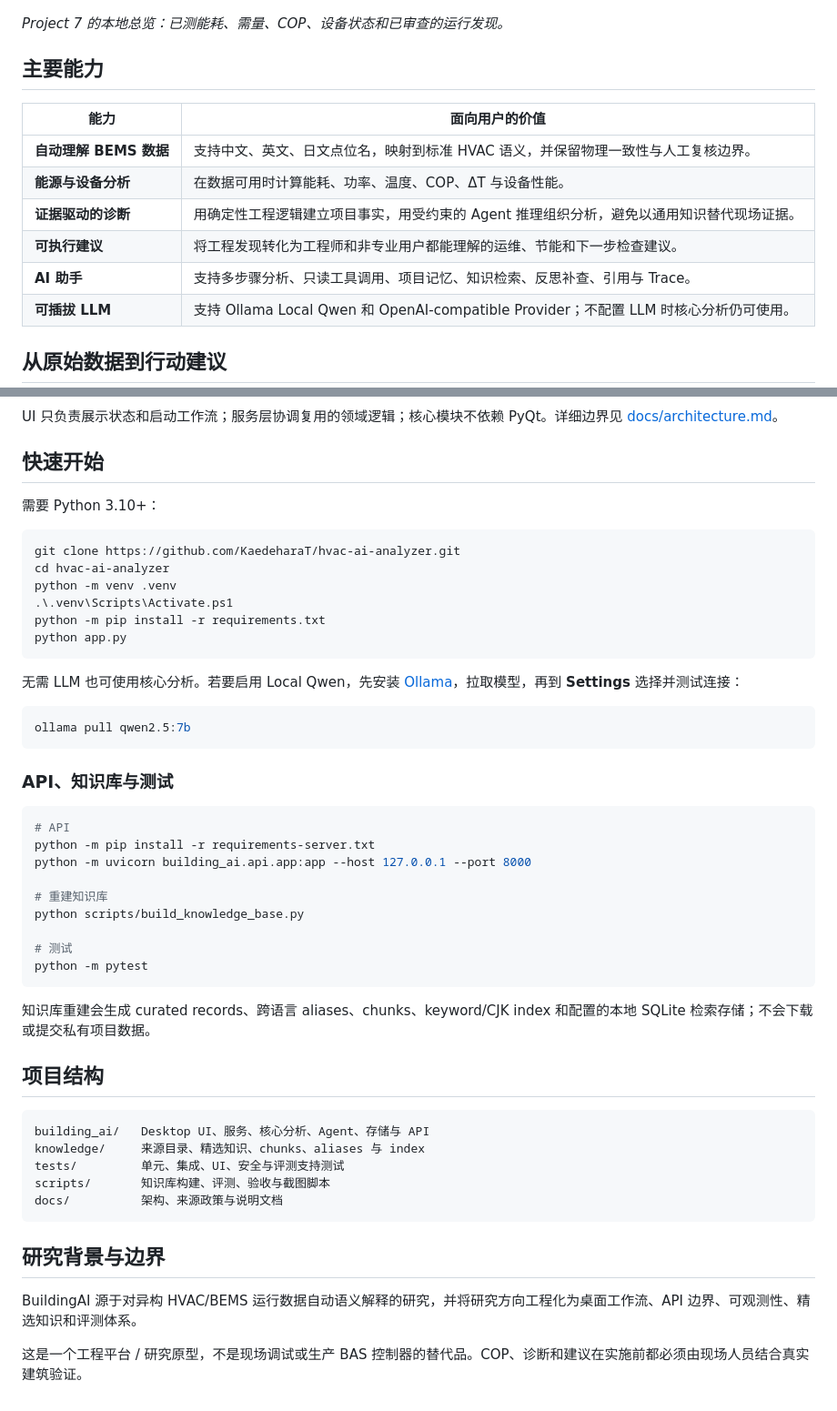
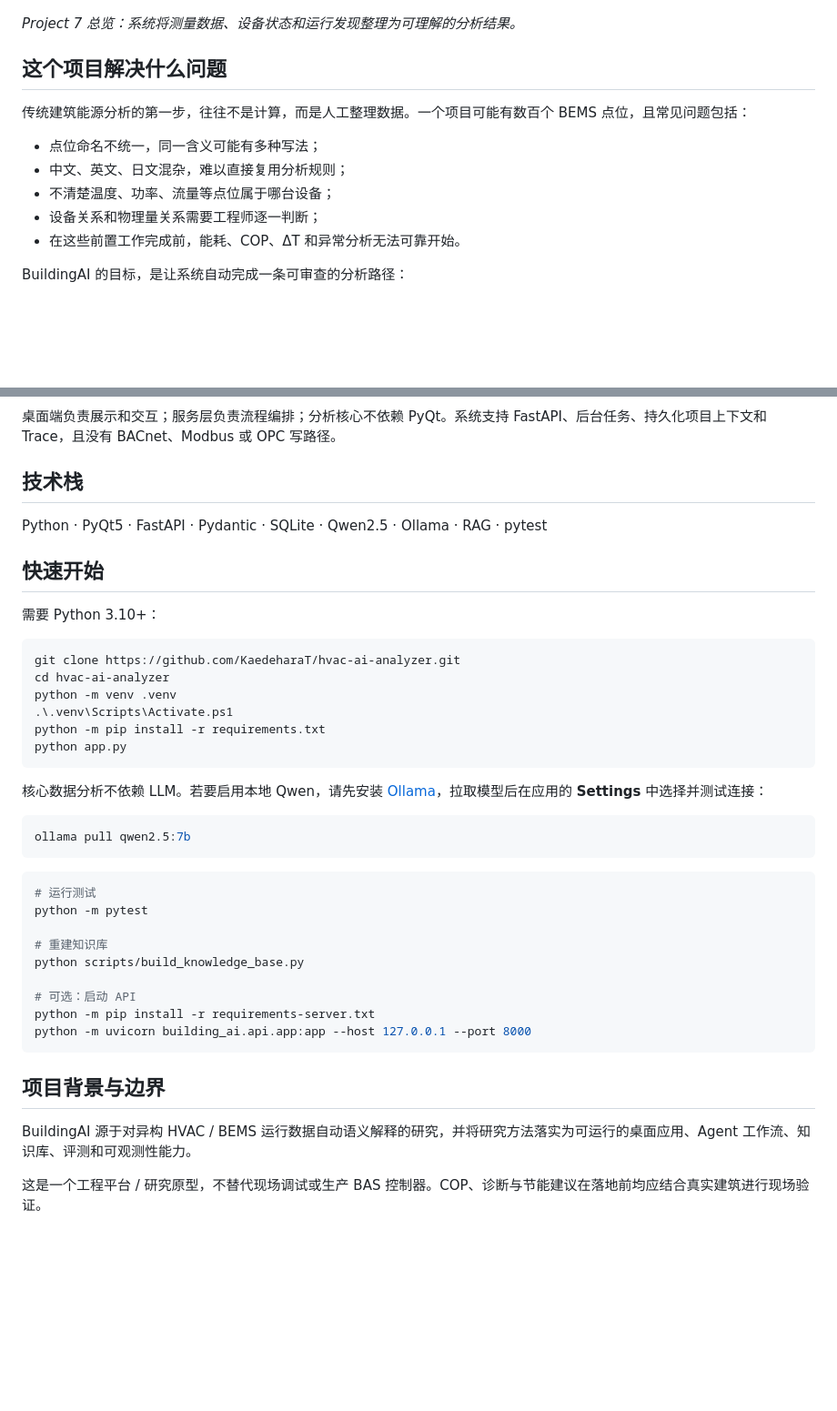
Before and after one commit to KaedeharaT/hvac-ai-analyzer, a Markdown page: README_zh.md, 2 parts joined by grey strips. Shown at 91% size. Rendered like a GitHub page; blank space fills up the shorter version.

````diff
--- a/README_zh.md
+++ b/README_zh.md
@@ -18,20 +10,19 @@ BuildingAI 是一个本地优先的建筑能源智能分析平台。它读取 CS
 
 ![BuildingAI 总览](docs/images/dashboard.png)
 
-*Project 7 的本地总览：已测能耗、需量、COP、设备状态和已审查的运行发现。*
+*Project 7 总览：系统将测量数据、设备状态和运行发现整理为可理解的分析结果。*
 
-## 主要能力
+## 这个项目解决什么问题
 
-| 能力 | 面向用户的价值 |
-| --- | --- |
-| **自动理解 BEMS 数据** | 支持中文、英文、日文点位名，映射到标准 HVAC 语义，并保留物理一致性与人工复核边界。 |
-| **能源与设备分析** | 在数据可用时计算能耗、功率、温度、COP、ΔT 与设备性能。 |
-| **证据驱动的诊断** | 用确定性工程逻辑建立项目事实，用受约束的 Agent 推理组织分析，避免以通用知识替代现场证据。 |
-| **可执行建议** | 将工程发现转化为工程师和非专业用户都能理解的运维、节能和下一步检查建议。 |
-| **AI 助手** | 支持多步骤分析、只读工具调用、项目记忆、知识检索、反思补查、引用与 Trace。 |
-| **可插拔 LLM** | 支持 Ollama Local Qwen 和 OpenAI-compatible Provider；不配置 LLM 时核心分析仍可使用。 |
+传统建筑能源分析的第一步，往往不是计算，而是人工整理数据。一个项目可能有数百个 BEMS 点位，且常见问题包括：
 
-## 从原始数据到行动建议
+- 点位命名不统一，同一含义可能有多种写法；
+- 中文、英文、日文混杂，难以直接复用分析规则；
+- 不清楚温度、功率、流量等点位属于哪台设备；
+- 设备关系和物理量关系需要工程师逐一判断；
+- 在这些前置工作完成前，能耗、COP、ΔT 和异常分析无法可靠开始。
+
+BuildingAI 的目标，是让系统自动完成一条可审查的分析路径：
 
 ```mermaid
 flowchart LR
@@ -130,6 +218,10 @@ flowchart TB
 ```
 
-UI 只负责展示状态和启动工作流；服务层协调复用的领域逻辑；核心模块不依赖 PyQt。详细边界见 [docs/architecture.md](docs/architecture.md)。
+桌面端负责展示和交互；服务层负责流程编排；分析核心不依赖 PyQt。系统支持 FastAPI、后台任务、持久化项目上下文和 Trace，且没有 BACnet、Modbus 或 OPC 写路径。
+
+## 技术栈
+
+Python · PyQt5 · FastAPI · Pydantic · SQLite · Qwen2.5 · Ollama · RAG · pytest
 
 ## 快速开始
 
@@ -144,40 +236,26 @@ python -m pip install -r requirements.txt
 python app.py
 ```
 
-无需 LLM 也可使用核心分析。若要启用 Local Qwen，先安装 [Ollama](https://ollama.com/)，拉取模型，再到 **Settings** 选择并测试连接：
+核心数据分析不依赖 LLM。若要启用本地 Qwen，请先安装 [Ollama](https://ollama.com/)，拉取模型后在应用的 **Settings** 中选择并测试连接：
 
 ```powershell
 ollama pull qwen2.5:7b
 ```
 
-### API、知识库与测试
-
 ```powershell
-# API
-python -m pip install -r requirements-server.txt
-python -m uvicorn building_ai.api.app:app --host 127.0.0.1 --port 8000
+# 运行测试
+python -m pytest
 
 # 重建知识库
 python scripts/build_knowledge_base.py
 
-# 测试
-python -m pytest
+# 可选：启动 API
+python -m pip install -r requirements-server.txt
+python -m uvicorn building_ai.api.app:app --host 127.0.0.1 --port 8000
 ```
 
-知识库重建会生成 curated records、跨语言 aliases、chunks、keyword/CJK index 和配置的本地 SQLite 检索存储；不会下载或提交私有项目数据。
+## 项目背景与边界
 
-## 项目结构
+BuildingAI 源于对异构 HVAC / BEMS 运行数据自动语义解释的研究，并将研究方法落实为可运行的桌面应用、Agent 工作流、知识库、评测和可观测性能力。
 
-```text
-building_ai/   Desktop UI、服务、核心分析、Agent、存储与 API
-knowledge/     来源目录、精选知识、chunks、aliases 与 index
-tests/         单元、集成、UI、安全与评测支持测试
-scripts/       知识库构建、评测、验收与截图脚本
-docs/          架构、来源政策与说明文档
-```
-
-## 研究背景与边界
-
-BuildingAI 源于对异构 HVAC/BEMS 运行数据自动语义解释的研究，并将研究方向工程化为桌面工作流、API 边界、可观测性、精选知识和评测体系。
-
-这是一个工程平台 / 研究原型，不是现场调试或生产 BAS 控制器的替代品。COP、诊断和建议在实施前都必须由现场人员结合真实建筑验证。
+这是一个工程平台 / 研究原型，不替代现场调试或生产 BAS 控制器。COP、诊断与节能建议在落地前均应结合真实建筑进行现场验证。
````
Also changed, not shown: other parts of README_zh.md (+153 -64 lines), README.md (+1 -1 lines).
